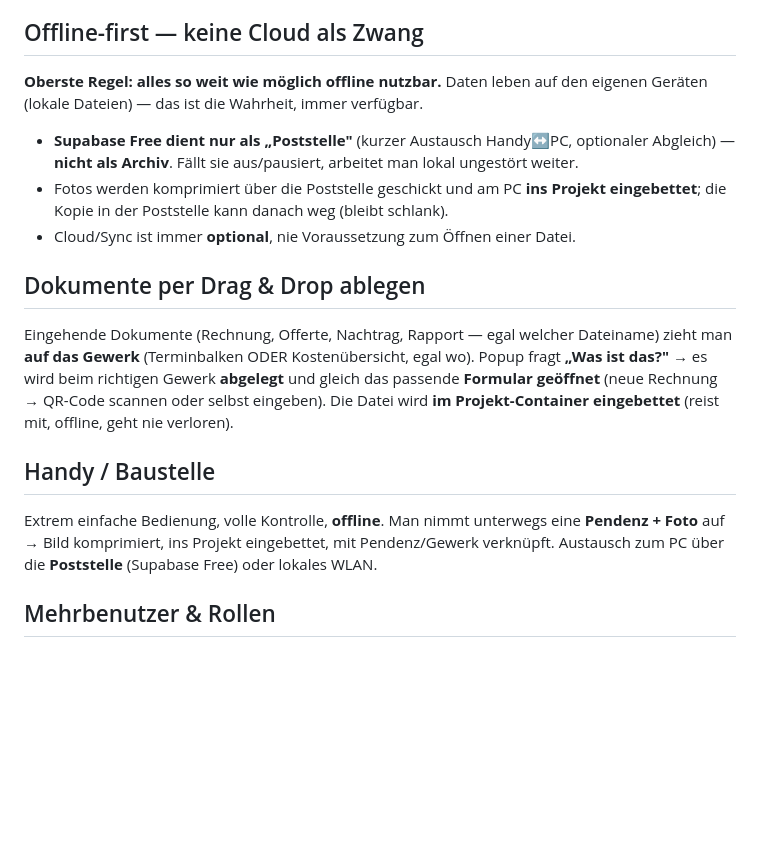
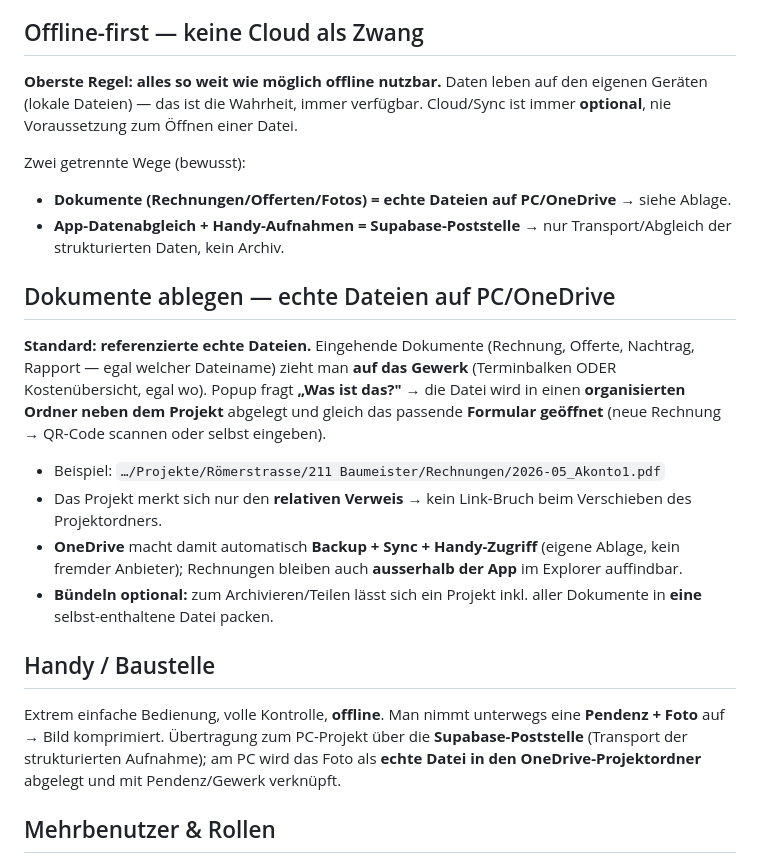
Before and after one commit to YanickGerber1997/SubmitOne, a Markdown page: VISION.md, the part around the change. GitHub-like rendering; blank space fills up the shorter version.

Commit message:
Vision: Ablage-Modell geklaert - Dokumente/Rechnungen/Fotos = echte Dateien auf PC/OneDrive (organisierter Ordner neben Projekt, relativer Verweis, OneDrive macht Backup/Sync/Handy, im Explorer auffindbar, Buendeln optional); App-Datenabgleich + Handy-Aufnahmen getrennt ueber Supabase-Poststelle (nur Transport); Foto vom Handy landet am PC als echte Datei im OneDrive-Ordner

```diff
--- a/VISION.md
+++ b/VISION.md
@@ -36,16 +36,21 @@ Eine echte Windows-Anwendung: doppelklicken, öffnen/speichern wie gewohnt, mehr
 Module sind **verschiedene Werkzeuge auf denselben Projektdaten**. Ein Gewerk (z. B. BKP 211) ist **ein** Ding: SubTermin zeigt den Balken, SubKosten die Zahlen. Beim Öffnen der **Mappe** werden alle Module zusammen geladen → das gewohnte **Rechtsklick-Springen** (z. B. vom Terminbalken „zu Kosten") bleibt 1:1 erhalten. Die einzelne `.subtermin`-Datei ist die portable Kopie; die lebendige Verzahnung lebt in der Mappe.
 
 ## Offline-first — keine Cloud als Zwang
-**Oberste Regel: alles so weit wie möglich offline nutzbar.** Daten leben auf den eigenen Geräten (lokale Dateien) — das ist die Wahrheit, immer verfügbar.
-- **Supabase Free dient nur als „Poststelle"** (kurzer Austausch Handy↔PC, optionaler Abgleich) — **nicht als Archiv**. Fällt sie aus/pausiert, arbeitet man lokal ungestört weiter.
-- Fotos werden komprimiert über die Poststelle geschickt und am PC **ins Projekt eingebettet**; die Kopie in der Poststelle kann danach weg (bleibt schlank).
-- Cloud/Sync ist immer **optional**, nie Voraussetzung zum Öffnen einer Datei.
+**Oberste Regel: alles so weit wie möglich offline nutzbar.** Daten leben auf den eigenen Geräten (lokale Dateien) — das ist die Wahrheit, immer verfügbar. Cloud/Sync ist immer **optional**, nie Voraussetzung zum Öffnen einer Datei.
 
-## Dokumente per Drag & Drop ablegen
-Eingehende Dokumente (Rechnung, Offerte, Nachtrag, Rapport — egal welcher Dateiname) zieht man **auf das Gewerk** (Terminbalken ODER Kostenübersicht, egal wo). Popup fragt **„Was ist das?"** → es wird beim richtigen Gewerk **abgelegt** und gleich das passende **Formular geöffnet** (neue Rechnung → QR-Code scannen oder selbst eingeben). Die Datei wird **im Projekt-Container eingebettet** (reist mit, offline, geht nie verloren).
+Zwei getrennte Wege (bewusst):
+- **Dokumente (Rechnungen/Offerten/Fotos) = echte Dateien auf PC/OneDrive** → siehe Ablage.
+- **App-Datenabgleich + Handy-Aufnahmen = Supabase-Poststelle** → nur Transport/Abgleich der strukturierten Daten, kein Archiv.
+
+## Dokumente ablegen — echte Dateien auf PC/OneDrive
+**Standard: referenzierte echte Dateien.** Eingehende Dokumente (Rechnung, Offerte, Nachtrag, Rapport — egal welcher Dateiname) zieht man **auf das Gewerk** (Terminbalken ODER Kostenübersicht, egal wo). Popup fragt **„Was ist das?"** → die Datei wird in einen **organisierten Ordner neben dem Projekt** abgelegt und gleich das passende **Formular geöffnet** (neue Rechnung → QR-Code scannen oder selbst eingeben).
+- Beispiel: `…/Projekte/Römerstrasse/211 Baumeister/Rechnungen/2026-05_Akonto1.pdf`
+- Das Projekt merkt sich nur den **relativen Verweis** → kein Link-Bruch beim Verschieben des Projektordners.
+- **OneDrive** macht damit automatisch **Backup + Sync + Handy-Zugriff** (eigene Ablage, kein fremder Anbieter); Rechnungen bleiben auch **ausserhalb der App** im Explorer auffindbar.
+- **Bündeln optional:** zum Archivieren/Teilen lässt sich ein Projekt inkl. aller Dokumente in **eine** selbst-enthaltene Datei packen.
 
 ## Handy / Baustelle
-Extrem einfache Bedienung, volle Kontrolle, **offline**. Man nimmt unterwegs eine **Pendenz + Foto** auf → Bild komprimiert, ins Projekt eingebettet, mit Pendenz/Gewerk verknüpft. Austausch zum PC über die **Poststelle** (Supabase Free) oder lokales WLAN.
+Extrem einfache Bedienung, volle Kontrolle, **offline**. Man nimmt unterwegs eine **Pendenz + Foto** auf → Bild komprimiert. Übertragung zum PC-Projekt über die **Supabase-Poststelle** (Transport der strukturierten Aufnahme); am PC wird das Foto als **echte Datei in den OneDrive-Projektordner** abgelegt und mit Pendenz/Gewerk verknüpft.
 
 ## Mehrbenutzer & Rollen
 Von Anfang an mitgedacht (jedes Objekt mit ID, Zeitstempel, Herkunft). Arbeitsmodell: **einer bearbeitet, andere sehen zu, Änderungen werden zusammengeführt** (kaum Konflikte, voll offline-tauglich). Echtes Live-Gleichzeitig später optional. Rollen kommen sauber dazu: z. B. **Sekretärin = sicher ansehen + Bestimmtes bearbeiten**, ohne etwas kaputtmachen zu können.
```
